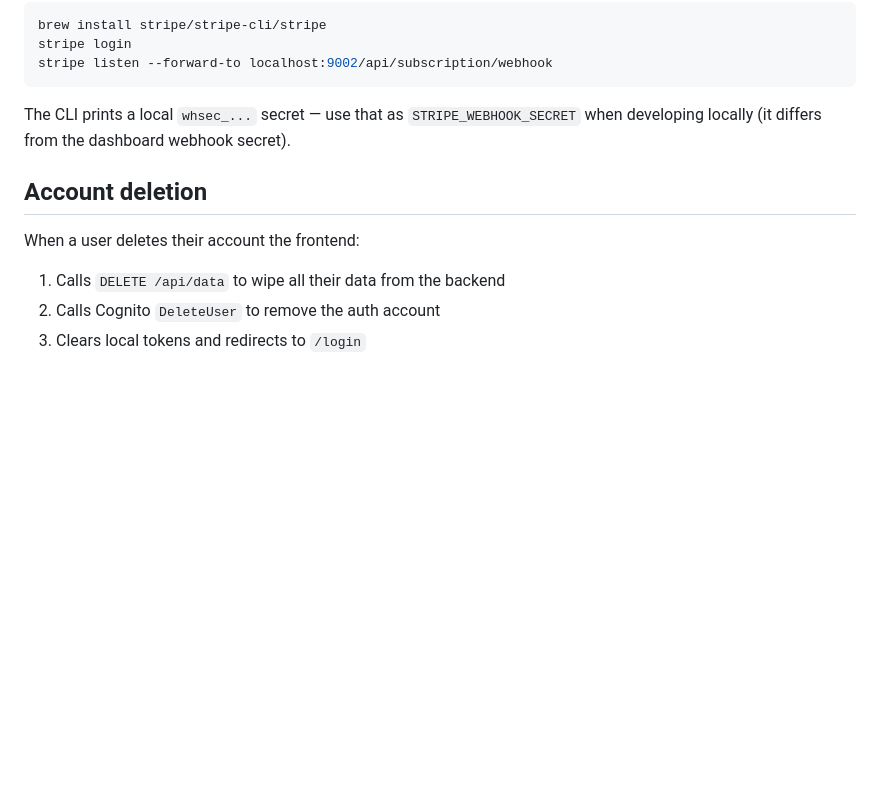
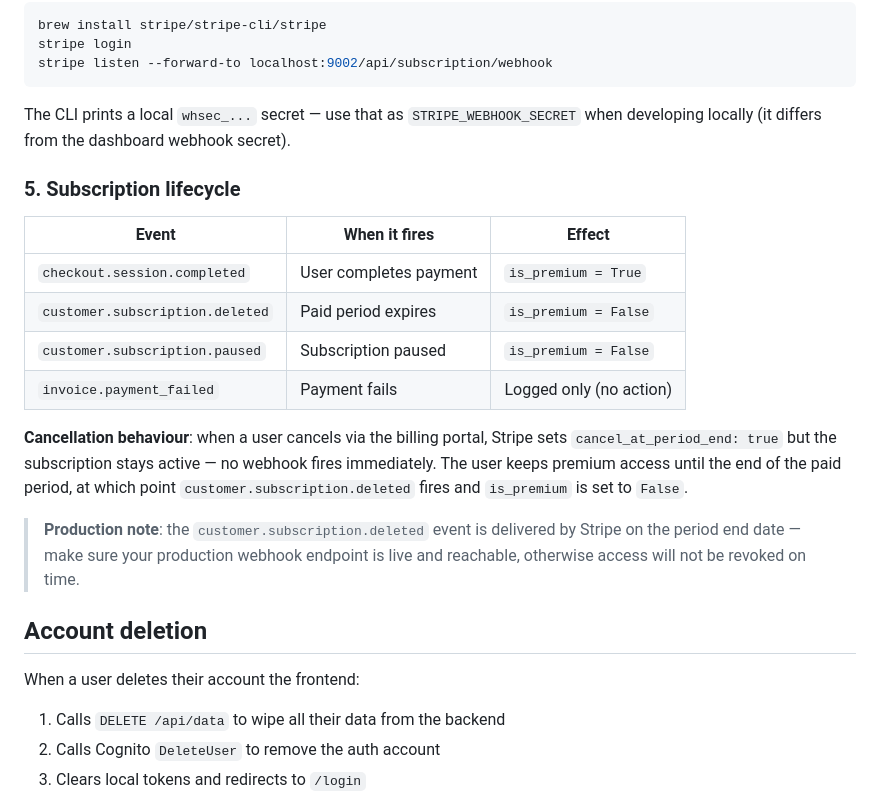
Before and after one commit to kirol25/the-yields, a Markdown page: README.md, the part around the change. Rendered like a GitHub page; blank space fills up the shorter version.

Commit message:
docs: add subscription lifecycle details and cancellation behavior to README

```diff
--- a/README.md
+++ b/README.md
@@ -178,9 +178,23 @@ stripe listen --forward-to localhost:9002/api/subscription/webhook
 
 The CLI prints a local `whsec_...` secret — use that as `STRIPE_WEBHOOK_SECRET` when developing locally (it differs from the dashboard webhook secret).
 
+### 5. Subscription lifecycle
+
+| Event | When it fires | Effect |
+| --- | --- | --- |
+| `checkout.session.completed` | User completes payment | `is_premium = True` |
+| `customer.subscription.deleted` | Paid period expires | `is_premium = False` |
+| `customer.subscription.paused` | Subscription paused | `is_premium = False` |
+| `invoice.payment_failed` | Payment fails | Logged only (no action) |
+
+**Cancellation behaviour**: when a user cancels via the billing portal, Stripe sets `cancel_at_period_end: true` but the subscription stays active — no webhook fires immediately. The user keeps premium access until the end of the paid period, at which point `customer.subscription.deleted` fires and `is_premium` is set to `False`.
+
+> **Production note**: the `customer.subscription.deleted` event is delivered by Stripe on the period end date — make sure your production webhook endpoint is live and reachable, otherwise access will not be revoked on time.
+
 ## Account deletion
 
 When a user deletes their account the frontend:
+
 1. Calls `DELETE /api/data` to wipe all their data from the backend
 2. Calls Cognito `DeleteUser` to remove the auth account
 3. Clears local tokens and redirects to `/login`
```
